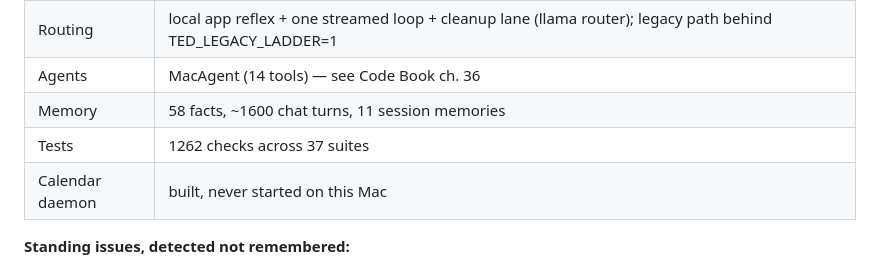
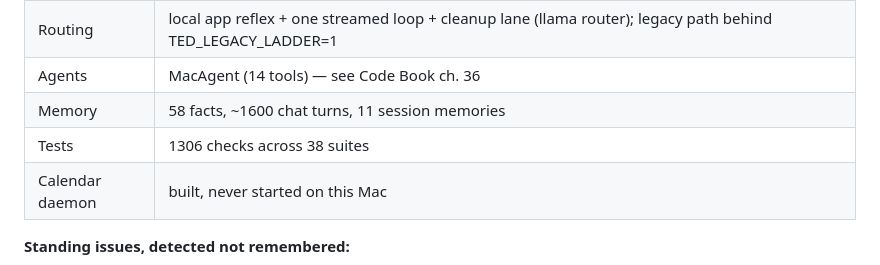
Before and after one commit to AsinNinja123/ted-ai, a Markdown page: CLAUDE.md, the part around the change. Drawn GitHub-style.

```diff
--- a/CLAUDE.md
+++ b/CLAUDE.md
@@ -28,7 +28,7 @@
 | Routing | local app reflex + one streamed loop + cleanup lane (llama router); legacy path behind TED_LEGACY_LADDER=1 |
 | Agents | MacAgent (14 tools) — see Code Book ch. 36 |
 | Memory | 58 facts, ~1600 chat turns, 11 session memories |
-| Tests | 1262 checks across 37 suites |
+| Tests | 1306 checks across 38 suites |
 | Calendar daemon | built, never started on this Mac |
 
 **Standing issues, detected not remembered:**
```
Also changed, not shown: AGENTS.md (+1 -1 lines).
